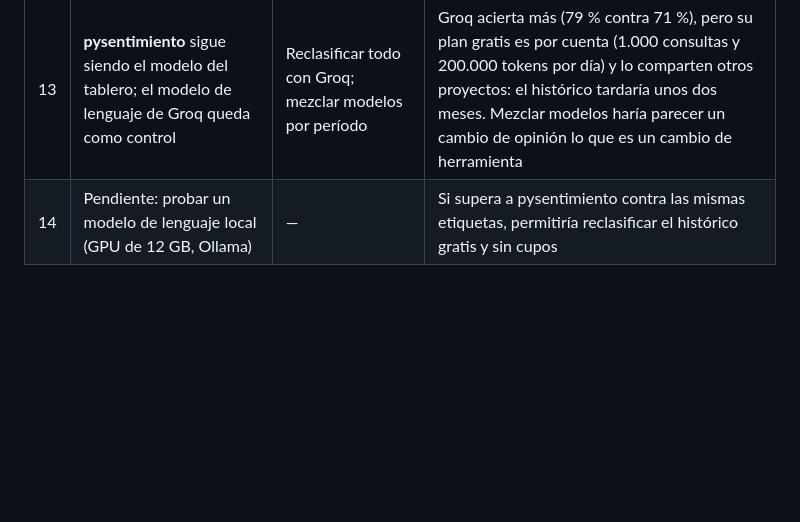
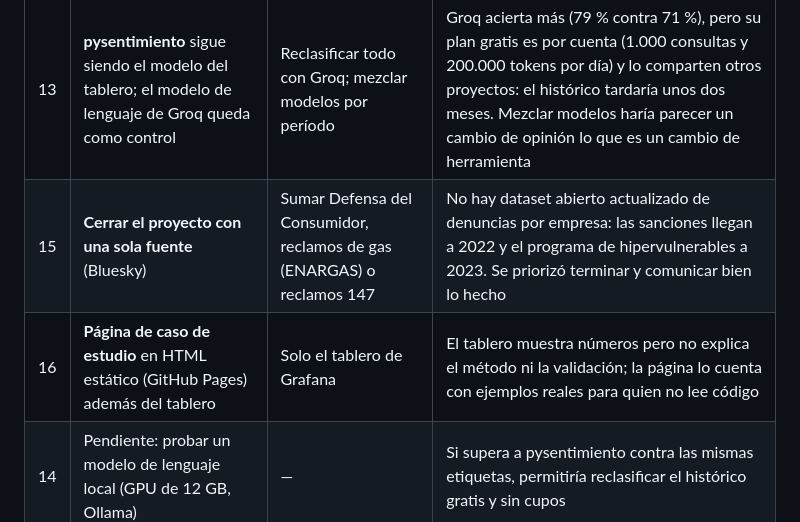
Before and after one commit to scheffan/opinion-publica-nlp, a Markdown page: docs/decisiones.md, the part around the change. Drawn GitHub-style; blank space fills up the shorter version.

```diff
--- a/docs/decisiones.md
+++ b/docs/decisiones.md
@@ -17,6 +17,8 @@ Cada decisión importante, con las alternativas que se descartaron y por qué.
 | 11 | **Intervalo de Wilson** | Intervalo normal (Wald) | Funciona bien con muestras chicas |
 | 12 | Reclamos 147 y Defensa del Consumidor **agregados** en la base | Cargar crudos | Los crudos superan 1 GB; el agregado alcanza para el mapa y las tendencias |
 | 13 | **pysentimiento** sigue siendo el modelo del tablero; el modelo de lenguaje de Groq queda como control | Reclasificar todo con Groq; mezclar modelos por período | Groq acierta más (79 % contra 71 %), pero su plan gratis es por cuenta (1.000 consultas y 200.000 tokens por día) y lo comparten otros proyectos: el histórico tardaría unos dos meses. Mezclar modelos haría parecer un cambio de opinión lo que es un cambio de herramienta |
+| 15 | **Cerrar el proyecto con una sola fuente** (Bluesky) | Sumar Defensa del Consumidor, reclamos de gas (ENARGAS) o reclamos 147 | No hay dataset abierto actualizado de denuncias por empresa: las sanciones llegan a 2022 y el programa de hipervulnerables a 2023. Se priorizó terminar y comunicar bien lo hecho |
+| 16 | **Página de caso de estudio** en HTML estático (GitHub Pages) además del tablero | Solo el tablero de Grafana | El tablero muestra números pero no explica el método ni la validación; la página lo cuenta con ejemplos reales para quien no lee código |
 | 14 | Pendiente: probar un modelo de lenguaje local (GPU de 12 GB, Ollama) | — | Si supera a pysentimiento contra las mismas etiquetas, permitiría reclasificar el histórico gratis y sin cupos |
 
 ## Licencias a tener en cuenta
```
Also changed, not shown: README.md (+6 -4 lines), site/img/bluesky-mensual.png (added), 2 other files.
